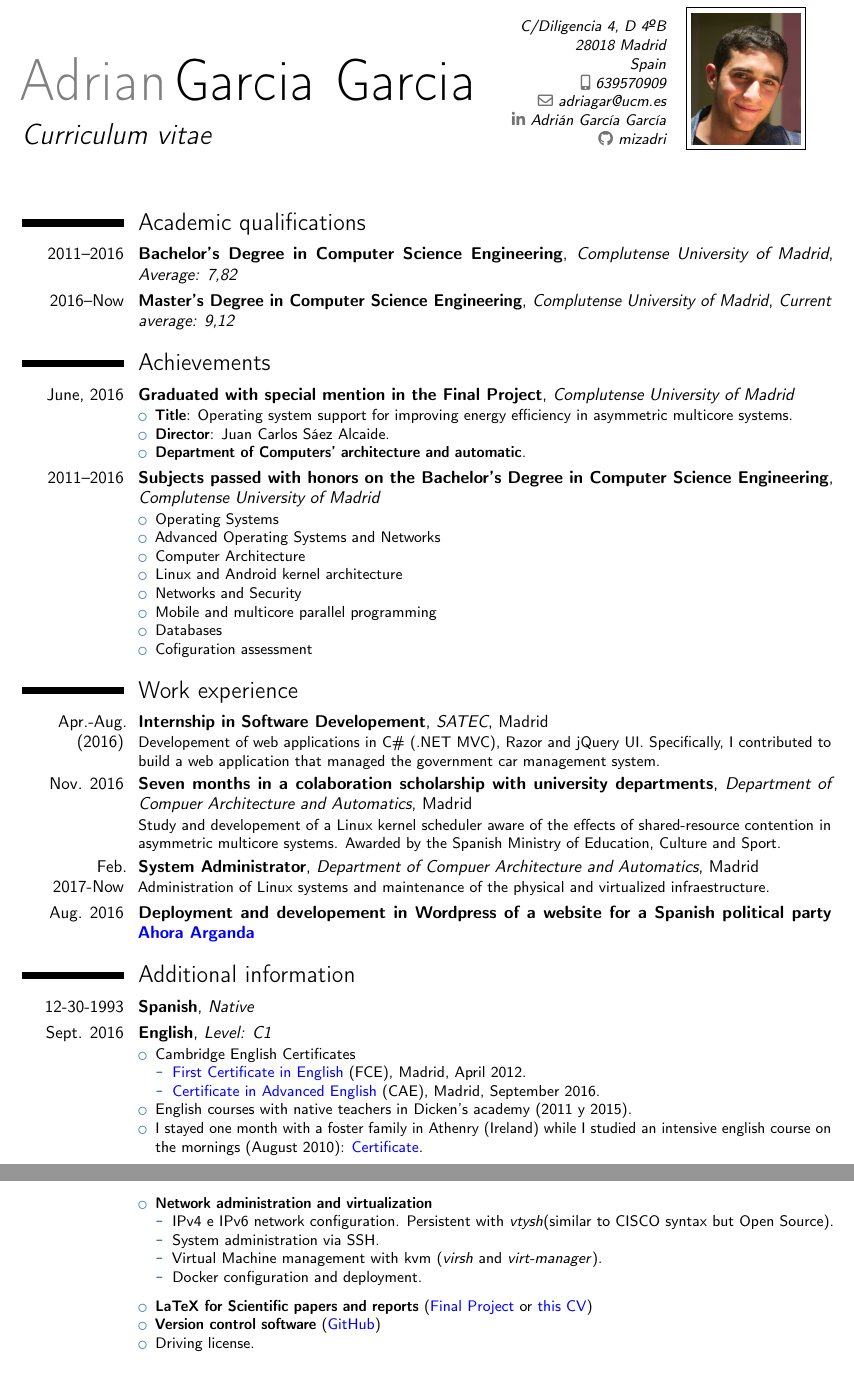
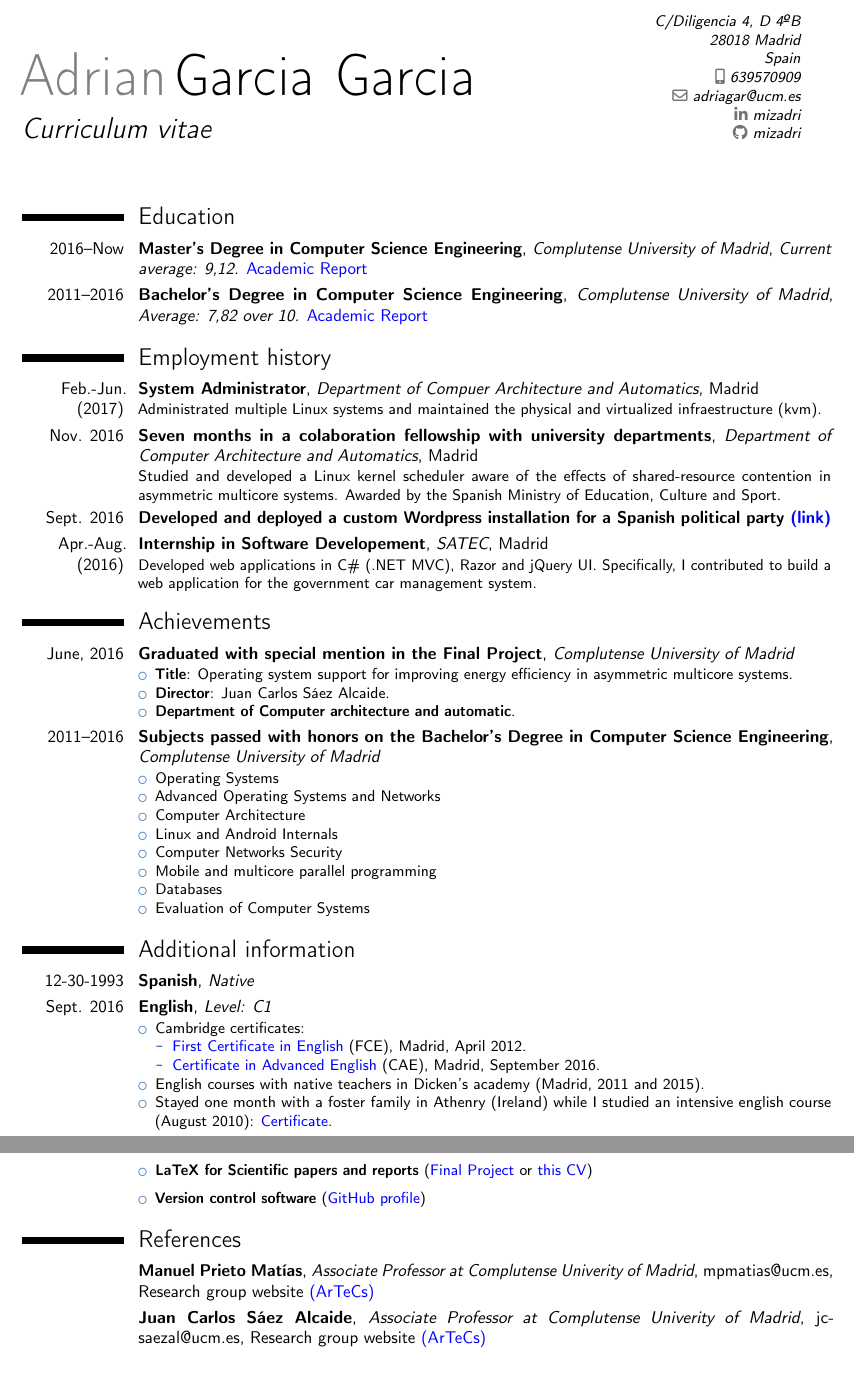
Before and after one commit to mizadri/LaTeX, a LaTeX CV (english-cv/curriculum-vitae.tex): two parts of pages 1 and 3 of 3 before the commit and two parts of pages 1 and 2 of 3 after it, joined at a grey line, cut so that both start at the same text. Compiled offline with pdfLaTeX.

Commit message:
Finished english CV

```diff
--- a/english-cv/curriculum-vitae.tex
+++ b/english-cv/curriculum-vitae.tex
@@ -35,11 +35,11 @@
 %\phone[fixed]{+2~(345)~678~901}
 \email{adriagar@ucm.es}                               % optional, remove / comment the line if not wanted
 %\homepage{www.johndoe.com}                         % optional, remove / comment the line if not wanted
-\social[linkedin]{Adrián García García}                        % optional, remove / comment the line if not wanted
+\social[linkedin]{mizadri}                        % optional, remove / comment the line if not wanted
 %\social[twitter]{jdoe}                             % optional, remove / comment the line if not wanted
 \social[github]{mizadri}                              % optional, remove / comment the line if not wanted
 %\extrainfo{additional information}                 % optional, remove / comment the line if not wanted
-\photo[64pt][0.4pt]{carnet}                       % optional, remove / comment the line if not wanted; '64pt' is the height the picture must be resized to, 0.4pt is the thickness of the frame around it (put it to 0pt for no frame) and 'picture' is the name of the picture file
+%\photo[64pt][0.4pt]{carnet}                       % optional, remove / comment the line if not wanted; '64pt' is the height the picture must be resized to, 0.4pt is the thickness of the frame around it (put it to 0pt for no frame) and 'picture' is the name of the picture file
 %\quote{Some quote}                                 % optional, remove / comment the line if not wanted
 
 % bibliography adjustements (only useful if you make citations in your resume, or print a list of publications using BibTeX)
@@ -59,11 +59,17 @@
 %-----       resume       ---------------------------------------------------------
 \makecvtitle
 
-\section{Academic qualifications}
+\section{Education}
 %\cventry{year--year}{Degree}{Institution}{City}{\textit{Grade}}{Description}  % arguments 3 to 6 can be left empty
-\cventry{2011--2016}{Bachelor's Degree in Computer Science Engineering}{Complutense University of Madrid}{}{\textit{Average: 7,82}}{} % arguments 3 to 6 can be left empty
-\cventry{2016--Now}{Master's Degree in Computer Science Engineering}{Complutense University of Madrid}{}{\textit{Current average: 9,12}}{}
+\cventry{2016--Now}{Master's Degree in Computer Science Engineering}{Complutense University of Madrid}{}{\textit{Current average: 9,12.} {\color{blue}\href{https://drive.google.com/open?id=0B0Q9HPrQCrfgNFNnQnNJeVNxT00}{Academic Report}}}{}
+\cventry{2011--2016}{Bachelor's Degree in Computer Science Engineering}{Complutense University of Madrid}{}{\textit{Average: 7,82 over 10.} {\color{blue}\href{https://drive.google.com/open?id=0B0Q9HPrQCrfgUzllSEpXd1BSLWc}{Academic Report}}}{} % arguments 3 to 6 can be left empty
 
+\section{Employment history}
+% \cventry{year--year}{Job title}{Employer}{City}{}{Description line 1\newline{}Description line 2}
+\cventry{Feb.-Jun. (2017)}{System Administrator}{Department of Compuer Architecture and Automatics}{Madrid}{}{Administrated multiple Linux systems and maintained the physical and virtualized infraestructure (kvm).}
+\cventry{Nov. 2016}{Seven months in a colaboration fellowship with university departments}{Department of Computer Architecture and Automatics}{Madrid}{}{Studied and developed a Linux kernel scheduler aware of the effects of shared-resource contention in asymmetric multicore systems. Awarded by the Spanish Ministry of Education, Culture and Sport.}
+\cventry{Sept. 2016}{Developed and deployed a custom Wordpress installation for a Spanish political party {\color{blue}\href{www.ahoraarganda.es}{(link)}}}{}{}{}{}
+\cventry{Apr.-Aug. (2016)}{Internship in Software Developement}{SATEC}{Madrid}{}{Developed web applications in C\# (.NET MVC), Razor and jQuery UI. Specifically, I contributed to build a web application for the government car management system.}
 
 % \section{Master thesis}
 % \cvitem{title}{\emph{Title}}
@@ -73,34 +79,28 @@
 \cventry{June, 2016}{Graduated with special mention in the Final Project}{Complutense University of Madrid}{}{}{\begin{itemize}
 \item \textbf{Title}: Operating system support for improving energy efficiency in asymmetric multicore systems.
 \item \textbf{Director}: Juan Carlos Sáez Alcaide.
-\item \textbf{Department of Computers' architecture and automatic}.
+\item \textbf{Department of Computer architecture and automatic}.
 \end{itemize}}
 \cventry{2011--2016}{Subjects passed with honors on the Bachelor's Degree in Computer Science Engineering}{Complutense University of Madrid}{}{}{\begin{itemize}
 \item Operating Systems
 \item Advanced Operating Systems and Networks
 \item Computer Architecture
-\item Linux and Android kernel architecture
-\item Networks and Security
+\item Linux and Android Internals
+\item Computer Networks Security
 \item Mobile and multicore parallel programming
 \item Databases
-\item Cofiguration assessment
+\item Evaluation of Computer Systems
 \end{itemize}}
 
-\section{Work experience}
-% \cventry{year--year}{Job title}{Employer}{City}{}{Description line 1\newline{}Description line 2}
-\cventry{Apr.-Aug. (2016)}{Internship in Software Developement}{SATEC}{Madrid}{}{Developement of web applications in C\# (.NET MVC), Razor and jQuery UI. Specifically, I contributed to build a web application that managed the government car management system.}
-\cventry{Nov. 2016}{Seven months in a colaboration scholarship with university departments}{Department of Compuer Architecture and Automatics}{Madrid}{}{Study and developement of a Linux kernel scheduler aware of the effects of shared-resource contention in asymmetric multicore systems. Awarded by the Spanish Ministry of Education, Culture and Sport.}
-\cventry{Feb. 2017-Now}{System Administrator}{Department of Compuer Architecture and Automatics}{Madrid}{}{Administration of Linux systems and maintenance of the physical and virtualized infraestructure.}
-\cventry{Aug. 2016}{Deployment and developement in Wordpress of a website for a Spanish political party {\color{blue}\href{www.ahoraarganda.es}{Ahora Arganda}}}{}{}{}{}
 
 \section{Additional information}
 \cventry{12-30-1993}{Spanish}{Native}{}{}{}
 \cventry{Sept. 2016}{English}{Level: C1}{}{}{\begin{itemize}
-\item Cambridge English Certificates
+\item Cambridge certificates:
 \begin{itemize}
   \item {\color{blue}\href{https://drive.google.com/open?id=0B0Q9HPrQCrfganJjYmFWdlFoanM}{First Certificate in English}} (FCE), Madrid, April 2012.
   \item {\color{blue}\href{https://drive.google.com/open?id=0B0Q9HPrQCrfgcGFJX3VPTGFyUE0}{Certificate in Advanced English}} (CAE), Madrid, September 2016.
 \end{itemize}
-\item English courses with native teachers in Dicken's academy (2011 y 2015).
-\item I stayed one month with a foster family in Athenry (Ireland) while I studied an intensive english course on the mornings (August 2010): {\color{blue}\href{https://drive.google.com/open?id=0B0Q9HPrQCrfgSmRCM1NQV2lfdGc}{Certificate}}.
+\item English courses with native teachers in Dicken's academy (Madrid, 2011 and 2015).
+\item Stayed one month with a foster family in Athenry (Ireland) while I studied an intensive english course (August 2010): {\color{blue}\href{https://drive.google.com/open?id=0B0Q9HPrQCrfgSmRCM1NQV2lfdGc}{Certificate}}.
 \end{itemize}}
@@ -145,3 +156,5 @@
 \item \textbf{Bash}
 \medskip
 \end{itemize}}
+\cventry{}{Projects:}{}{}{}{\begin{itemize}
+\item \textbf{Android app.} ({\color{blue}\href{https://github.com/android-fridge/thefridge}{TheFridge}})
@@ -157 +161,2 @@
 \medskip
+\item \textbf{Embedded systems.} Double authentication system with RFID and password using 2 Arduino Uno boards and a Raspberry Pi 2 ({\color{blue}\href{https://github.com/mizadri/big-data}{repository}}).
@@ -164,26 +164,22 @@
 \item \textbf{Machine Learning} ({\color{blue}\href{https://github.com/mizadri/big-data}{python implementations}}):
   \begin{itemize}
     \item ID3 classification trees.
-    \item Complete Index (Data compressions: variable-bytes, elias-gamma or elias-delta).
+    \item Complete Index (Data compression using variable-bytes, elias-gamma or elias-delta).
     \item Vectorial Index.
     \item Naive Bayes.
   \end{itemize}
-  \medskip
-\end{itemize}}
-\cventry{}{}{}{}{}{\begin{itemize}
-\item \textbf{Network administration and virtualization}
-\begin{itemize}
-  \item IPv4 e IPv6 network configuration. Persistent with \textit{vtysh}(similar to CISCO syntax but Open Source).
-  \item System administration via SSH.
-  \item Virtual Machine management with kvm (\textit{virsh} and \textit{virt-manager}).
-  \item Docker configuration and deployment.
-\end{itemize}
 \medskip
 \item \textbf{LaTeX for Scientific papers and reports} ({\color{blue}\href{https://drive.google.com/open?id=0B0Q9HPrQCrfgdng1eHFyU1JPY1U}{Final Project}} or {\color{blue}\href{https://github.com/mizadri/LaTeX}{this CV}})
-\item \textbf{Version control software} ({\color{blue}\href{https://github.com/mizadri/}{GitHub}})
-\item Driving license.
 \medskip
+\item \textbf{Version control software} ({\color{blue}\href{https://github.com/mizadri/}{GitHub profile}})
 \end{itemize}}
+
+
+\section{References}
+% \cventry{year--year}{Job title}{Employer}{City}{}{Description line 1\newline{}Description line 2}
+\cventry{}{Manuel Prieto Matías}{Associate Professor at Complutense Univerity of Madrid}{mpmatias@ucm.es}{Research group website {\color{blue}\href{https://artecs.dacya.ucm.es/}{(ArTeCs)}}}{}
+\cventry{}{Juan Carlos Sáez Alcaide}{Associate Professor at Complutense Univerity of Madrid}{jcsaezal@ucm.es}{Research group website {\color{blue}\href{https://artecs.dacya.ucm.es/}{(ArTeCs)}}}{}
+
 
 \nocite{*}
 \bibliographystyle{plain}
```
Also changed, not shown: english-cv/curriculum-vitae.pdf, english-cv/curriculum-vitae.tex (37 more changed lines).
